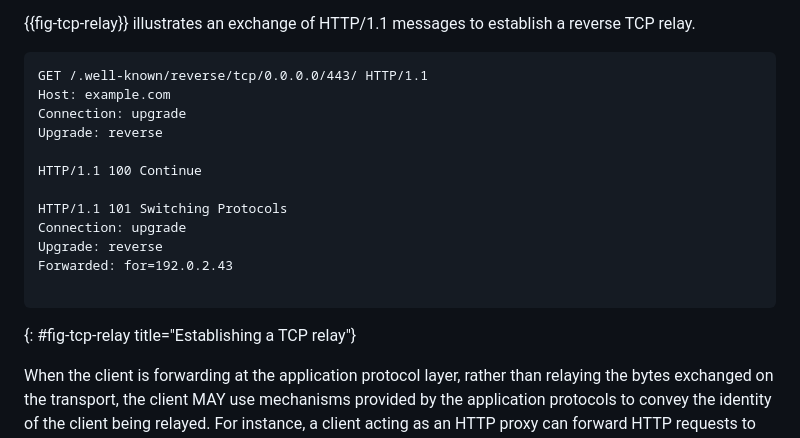
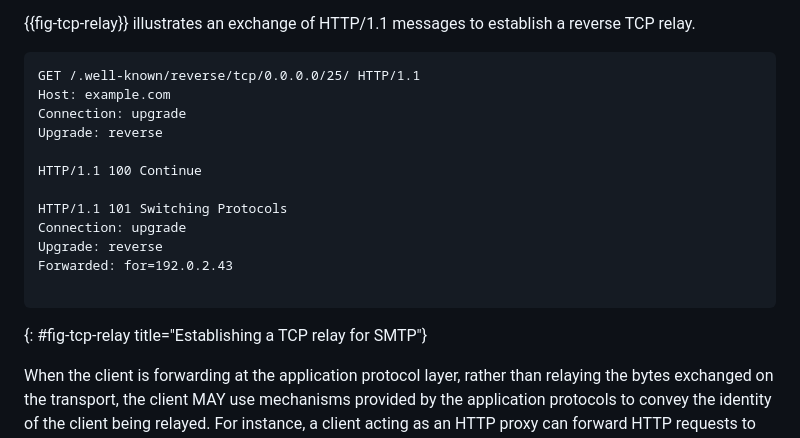
Before and after one commit to kazuho/draft-kazuho-httpbis-reverse-tcp, a Markdown page: draft-kazuho-httpbis-reverse-tunnel.md, the part around the change. Drawn GitHub-style.

Commit message:
use SMTP as an example

```diff
--- a/draft-kazuho-httpbis-reverse-tunnel.md
+++ b/draft-kazuho-httpbis-reverse-tunnel.md
@@ -158,7 +158,7 @@ and directly send a successful response.
 reverse TCP relay.
 
 ~~~
-GET /.well-known/reverse/tcp/0.0.0.0/443/ HTTP/1.1
+GET /.well-known/reverse/tcp/0.0.0.0/25/ HTTP/1.1
 Host: example.com
 Connection: upgrade
 Upgrade: reverse
@@ -171,7 +171,7 @@ Upgrade: reverse
 Forwarded: for=192.0.2.43
 
 ~~~
-{: #fig-tcp-relay title="Establishing a TCP relay"}
+{: #fig-tcp-relay title="Establishing a TCP relay for SMTP"}
 
 When the client is forwarding at the application protocol layer, rather than
 relaying the bytes exchanged on the transport, the client MAY use mechanisms
```
